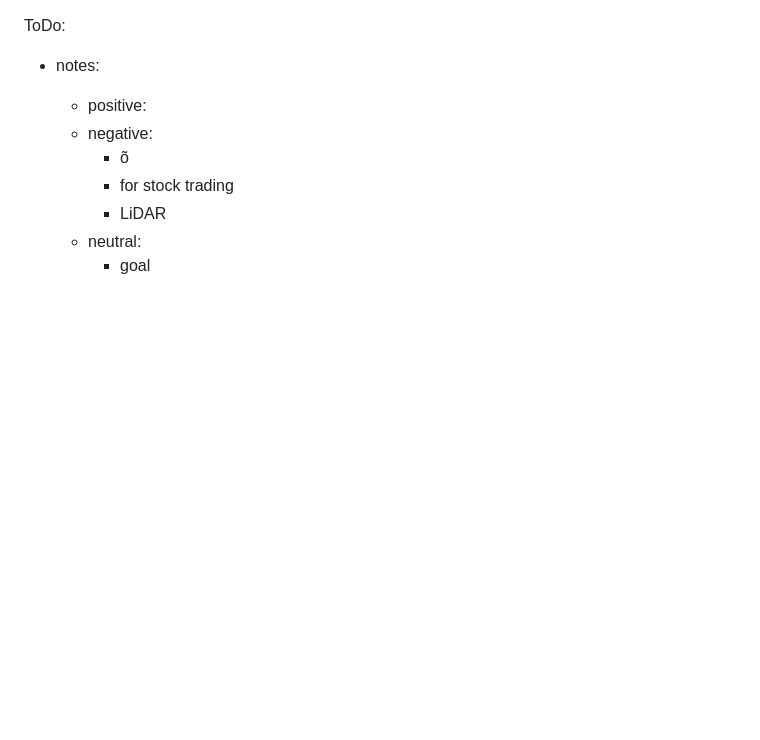
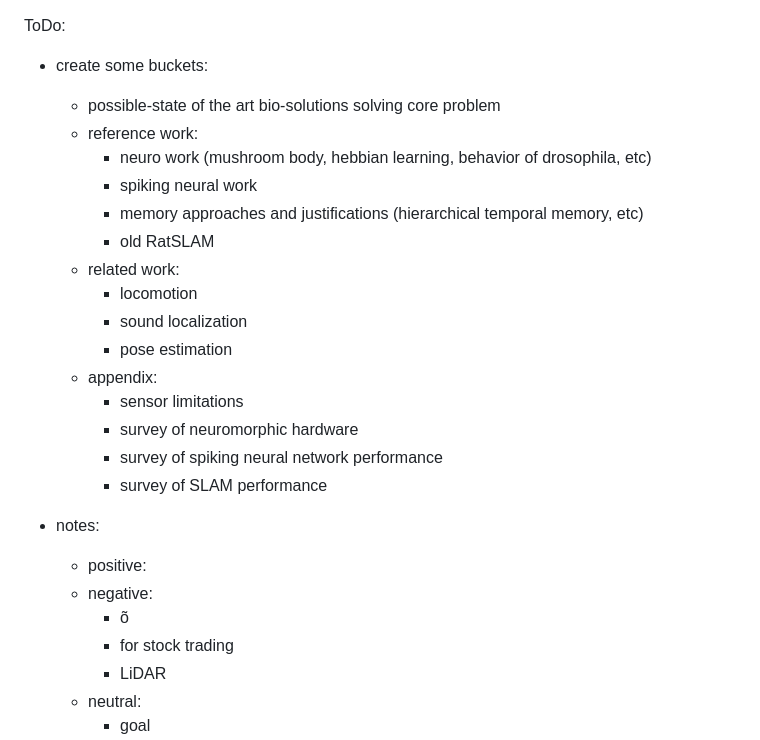
Before and after one commit to jeff-hykin/risma, a Markdown page: notes/top_papers.md, the part around the change. GitHub-like rendering; blank space fills up the shorter version.

Commit message:
update todos

```diff
--- a/notes/top_papers.md
+++ b/notes/top_papers.md
@@ -1,4 +1,20 @@
 ToDo:
+- create some buckets:
+    - possible-state of the art bio-solutions solving core problem
+    - reference work:
+        - neuro work (mushroom body, hebbian learning, behavior of drosophila, etc)
+        - spiking neural work
+        - memory approaches and justifications (hierarchical temporal memory, etc)
+        - old RatSLAM
+    - related work:
+        - locomotion
+        - sound localization
+        - pose estimation
+    - appendix:
+        - sensor limitations
+        - survey of neuromorphic hardware
+        - survey of spiking neural network performance
+        - survey of SLAM performance
 - notes:
     - positive:
     - negative:
```
